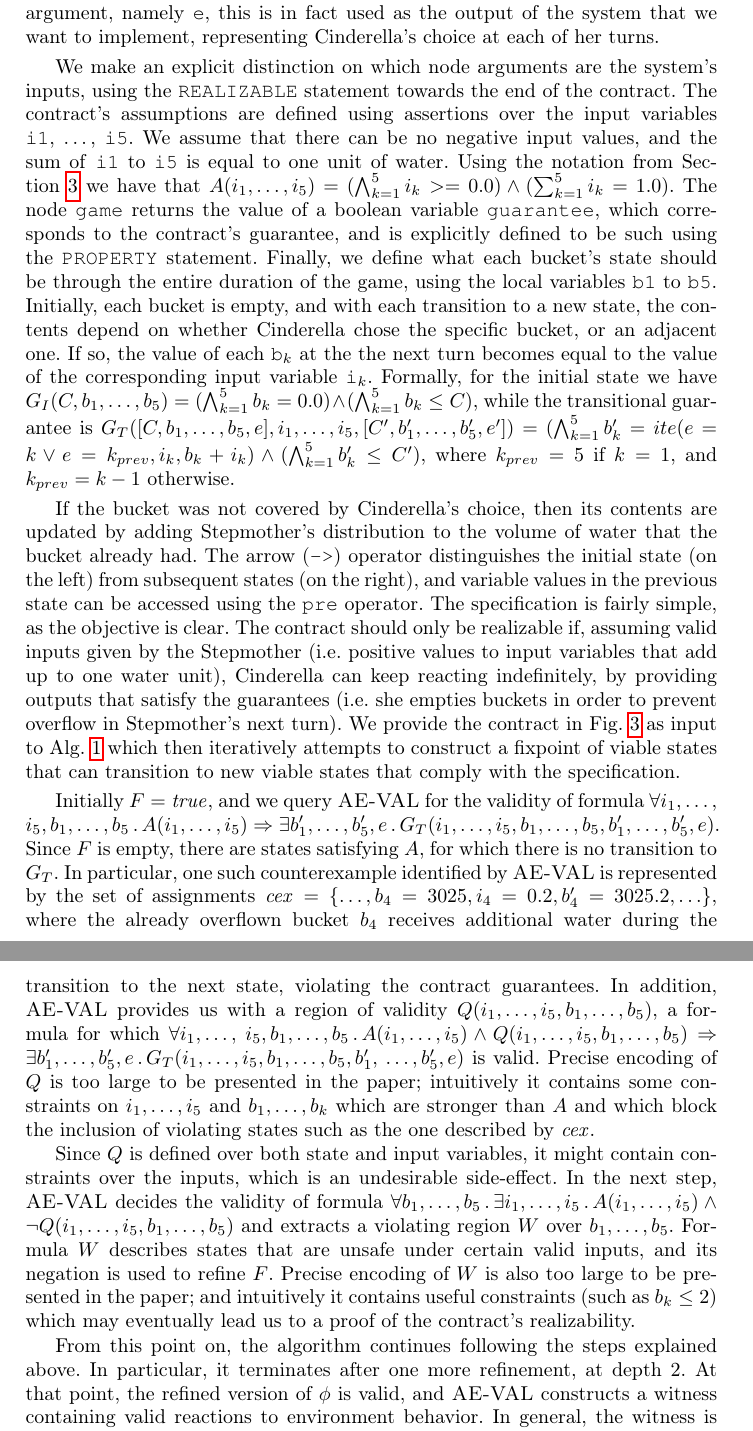
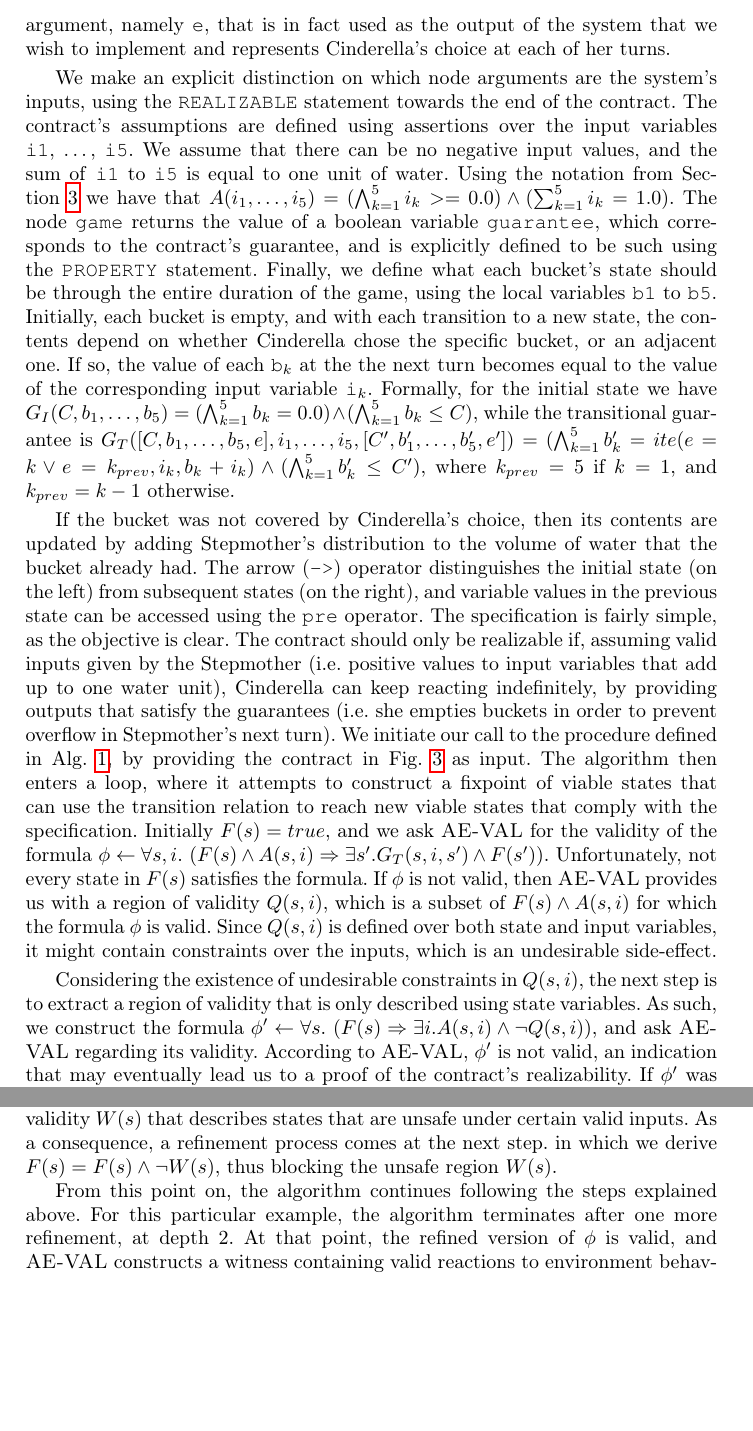
Before and after one commit to andreaskatis/ASE2017FixpointSynthesis, a LaTeX thesis (src/document.tex, which reads src/synthesis.tex): two parts of pages 10 and 11 of 18 before the commit and two parts of pages 10 and 11 of 17 after it, joined at a grey line, cut so that both start at the same text, the shorter picture padded with empty space. Compiled offline with pdfLaTeX.

Commit message:
MWW: a few more wordsmithing changes.

```diff
--- a/src/synthesis.tex
+++ b/src/synthesis.tex
@@ -504,8 +499,8 @@ constant \texttt{C} denoting the bucket capacity. The node describes the game it
 through the problem's input and output variables. The main input is Stepmother's
 distribution of one unit of water over five different input variables,
 \texttt{i1} to \texttt{i5}. While the node contains a sixth input argument,
-namely \texttt{e}, this is in fact used as the output of the system that we want to
-implement, representing Cinderella's choice at each of her turns.
+namely \texttt{e}, that is in fact used as the output of the system that we wish to
+implement and represents Cinderella's choice at each of her turns.
 
 We make an explicit distinction on which node arguments are the system's inputs, using the \texttt{REALIZABLE} statement towards the end of the contract. The contract's
 assumptions are defined using assertions over the input variables
@@ -550,17 +545,13 @@ example}
 \label{fg:snippet}
 \end{figure}
 \fi
-We provide the contract in Fig.~\ref{fg:cind} as input to  Alg.~\ref{alg:synthesis} which then iteratively attempts to construct a fixpoint of
-viable states that can transition to new viable states that comply with the specification.
-
-Initially $F = \mathit{true}$, and we query \aeval for the validity of formula $\forall i_1, \ldots,$ $i_5,b_1, \ldots, b_5 \,.\, A(i_1, \ldots, i_5) \Rightarrow \exists b'_1, \ldots, b'_5, e\,.\,G_{T}(i_1, \ldots, i_5,b_1, \ldots, b_5, b'_1,$ $\ldots, b'_5, e)$.
-Since $F$ is empty, there are states satisfying $A$, for which there is no transition to $G_{T}$.
-In particular, one such counterexample identified by \aeval is represented by the set of assignments $\mathit{cex} = \{\ldots,b_{4} = 3025, i_{4} = 0.2, b'_{4} = 3025.2, \ldots\}$, where the already overflown bucket $b_4$ receives additional water during the transition to the next state, violating the contract guarantees.
-In addition, \aeval provides us with a region of validity $Q(i_1, \ldots, i_5,b_1, \ldots, b_5)$, a formula for
-which $\forall i_1, \ldots,$ $i_5,b_1, \ldots, b_5 \,.\, A(i_1, \ldots, i_5) \land Q(i_1, \ldots, i_5,b_1, \ldots, b_5) \Rightarrow \exists b'_1, \ldots, b'_5, e\,.\,G_{T}(i_1, \ldots, i_5,b_1, \ldots, b_5, b'_1,$ $\ldots, b'_5, e)$ is valid.
-Precise encoding of $Q$ is too large to be presented in the paper; intuitively it contains some constraints on $i_1,\ldots,i_5$ and $b_1,\ldots,b_k$ which are stronger than $A$ and which block the inclusion of violating states such as the one described by $\mathit{cex}$.
-
-Since $Q$ is defined over both state and
+We initiate our call to the procedure defined in Alg.~\ref{alg:synthesis},
+by providing the contract in Fig.~\ref{fg:cind} as input. The algorithm
+then enters a loop, where it attempts to construct a fixpoint of
+viable states that can use the transition relation to reach new viable states that comply with the specification. Initially $F(s) = true$, and we ask \aeval for the validity of the formula $\phi \gets \forall s,i. \ (F(s) \land A(s,i) \Rightarrow \exists s'.G_{T}(s,i,s') \land F(s'))$. Unfortunately, not every state in $F(s)$
+satisfies the formula. If $\phi$ is not valid, then \aeval provides us with
+a region of validity $Q(s,i)$, which is a subset of $F(s) \land A(s,i)$ for
+which the formula $\phi$ is valid. Since $Q(s,i)$ is defined over both state and
 input variables, it might contain constraints over the inputs, which is an
 undesirable side-effect.
 %\footnote{Due to space restrictions, we are unable to show this in full effect}.
@@ -571,21 +562,20 @@ part of the constraints.~\footnote{The names in the snippet have been simplified
 machinery as a flag to indicate whether the current state is initial or not
 (true and false, respectively). While the actual code is hundreds of lines long, looking at the specific snippet shows us how the valid subset may contain constraints over the inputs, that violate the assumptions. The conjunction in Fig.~\ref{fg:snippet} contains the constraints $(<= i4 \ 2.0)$ and $(<= i5 \ 2.0)$. These conjuncts define a region where the contract assumptions are violated, since it is possible to assign values to $i4$ and $i5$ such that $i4 > 1.0$ and $i5 > 1.0$ respectively. This shows that $Q(s,i)$ is not necessarily a region that satisfies the assumptions in a strict manner, and it is imperative to extract a new region, that only provides constraints over the state variables.
 \fi
-%
-%Considering the existence of undesirable constraints in $Q(s,i)$, t
-In the next step, \aeval decides the validity of formula $\forall b_1, \ldots, b_5\,.\, \exists
-i_1, \ldots, i_5 \,.\, A(i_1, \ldots, i_5) \land \lnot Q(i_1, \ldots, i_5,b_1, \ldots, b_5)$ and extracts a violating region $W$ over $b_1, \ldots, b_5$.
-%This formula is invalid, which may eventually lead us to a proof of the contract's realizability.
-%The violating region entails the existence of unsafe states in $F$ for some input, and it is removed from $F$.
-%As a counterexample \aeval returns the set of assignments $\textit{cex'} = \{b_1 = b_2 = b_3 = 16/11, b_4 = 17/11, b_5 = 12/11\}$.
-%
-Formula $W$ describes states that are unsafe under certain valid inputs, and its negation is used to refine $F$.
-% As a consequence, a refinement process comes at the next step. in which we derive $F(s) = F(s) \land \lnot W(s)$, thus blocking the unsafe region $W(s)$.
-Precise encoding of $W$ is also too large to be presented in the paper; and intuitively it contains useful constraints (such as $b_k\le 2$) which may eventually lead us to a proof of the contract's realizability.
+
+
+Considering the existence of undesirable constraints in $Q(s,i)$, the next step
+is to extract a region of validity that is only described using state variables.
+As such, we construct the formula $\phi' \gets \forall s. \ (F(s) \Rightarrow \exists
+i. A(s,i) \land \lnot Q(s,i))$, and ask \aeval regarding its validity. According
+to \aeval, $\phi'$ is not valid, an indication that may eventually lead us to a
+proof of the contract's realizability. If $\phi'$ was valid, then every state in
+$F(s)$ is unsafe, under a specific input that satisfies the contract
+assumptions (since $\lnot Q(s,i)$ holds in this case), and the specification is unrealizable. Since this is not the case,
+however, \aeval computes a region of validity $W(s)$ that describes states that are unsafe under certain valid inputs. As a consequence, a refinement process comes at the next step. in which we derive $F(s) = F(s) \land \lnot W(s)$, thus blocking the unsafe region $W(s)$.
 
 From this point on, the algorithm continues following the steps
-explained above.
-In particular, it terminates after one
+explained above. For this particular example, the algorithm terminates after one
 more refinement, at depth 2. At that point, the refined version of
 $\phi$ is valid, and \aeval constructs a witness containing valid reactions to
 environment behavior.
```
Also changed, not shown: src/results.tex (+3 -3 lines), src/synthesis.tex (55 more changed lines).
